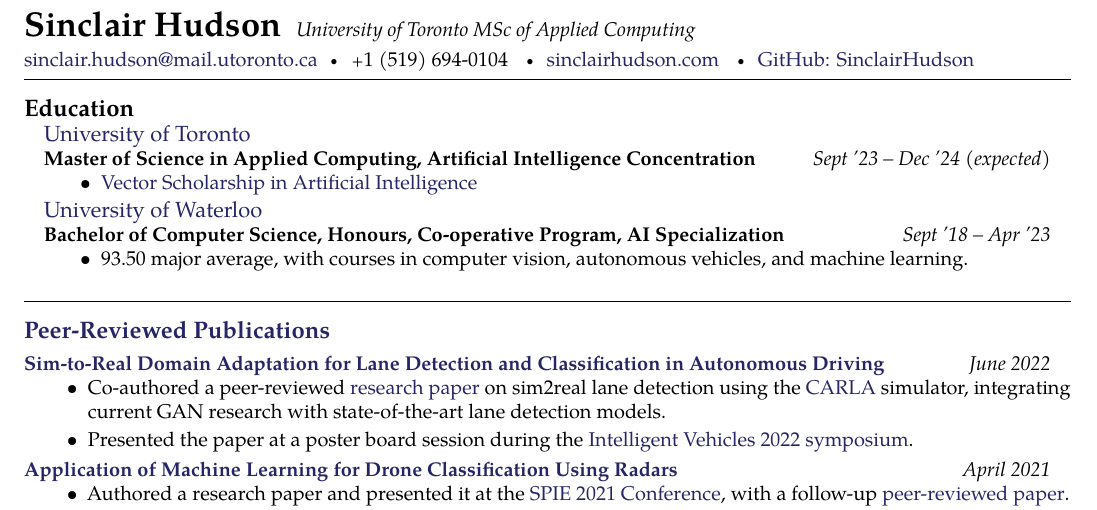
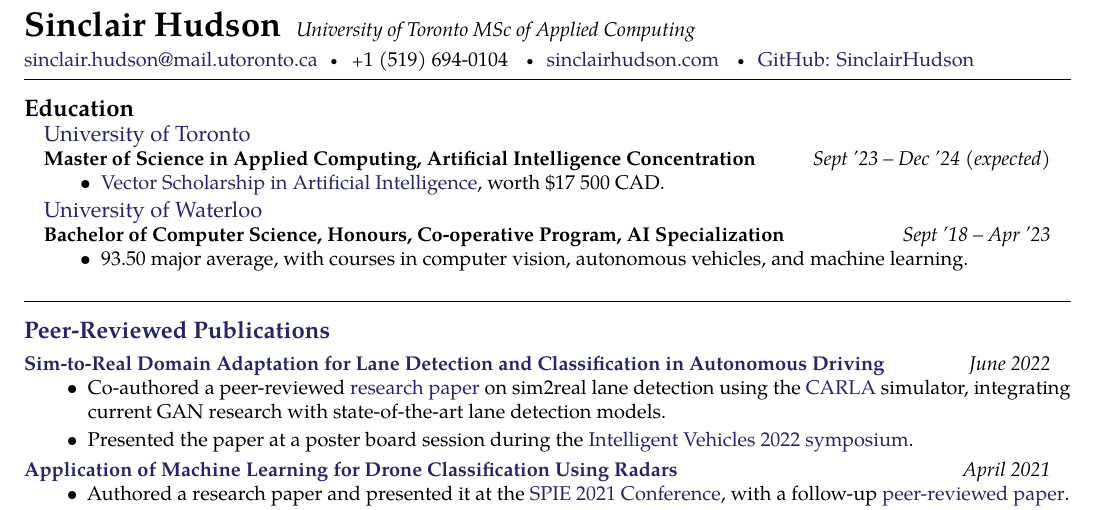
Before and after one commit to SinclairHudson/resume, a LaTeX document (main.tex, which reads education.tex): part of page 1 of 2, cut so that both start at the same text. Compiled offline with pdfLaTeX.

Commit message:
adding back the monetary value of VSAI

```diff
--- a/education.tex
+++ b/education.tex
@@ -9,7 +9,7 @@
 {Sept '23 -- Dec '24 (expected)}
 {\bodytext{
 \begin{itemize}
-    \item \href{https://vectorinstitute.ai/programs/scholarship/}{Vector Scholarship in Artificial Intelligence}
+    \item \href{https://vectorinstitute.ai/programs/scholarship/}{Vector Scholarship in Artificial Intelligence}, worth \$17 500 CAD.
         % TODO ,selected out of TODO applicants.
 \end{itemize}
 
```
Also changed, not shown: main.pdf.
